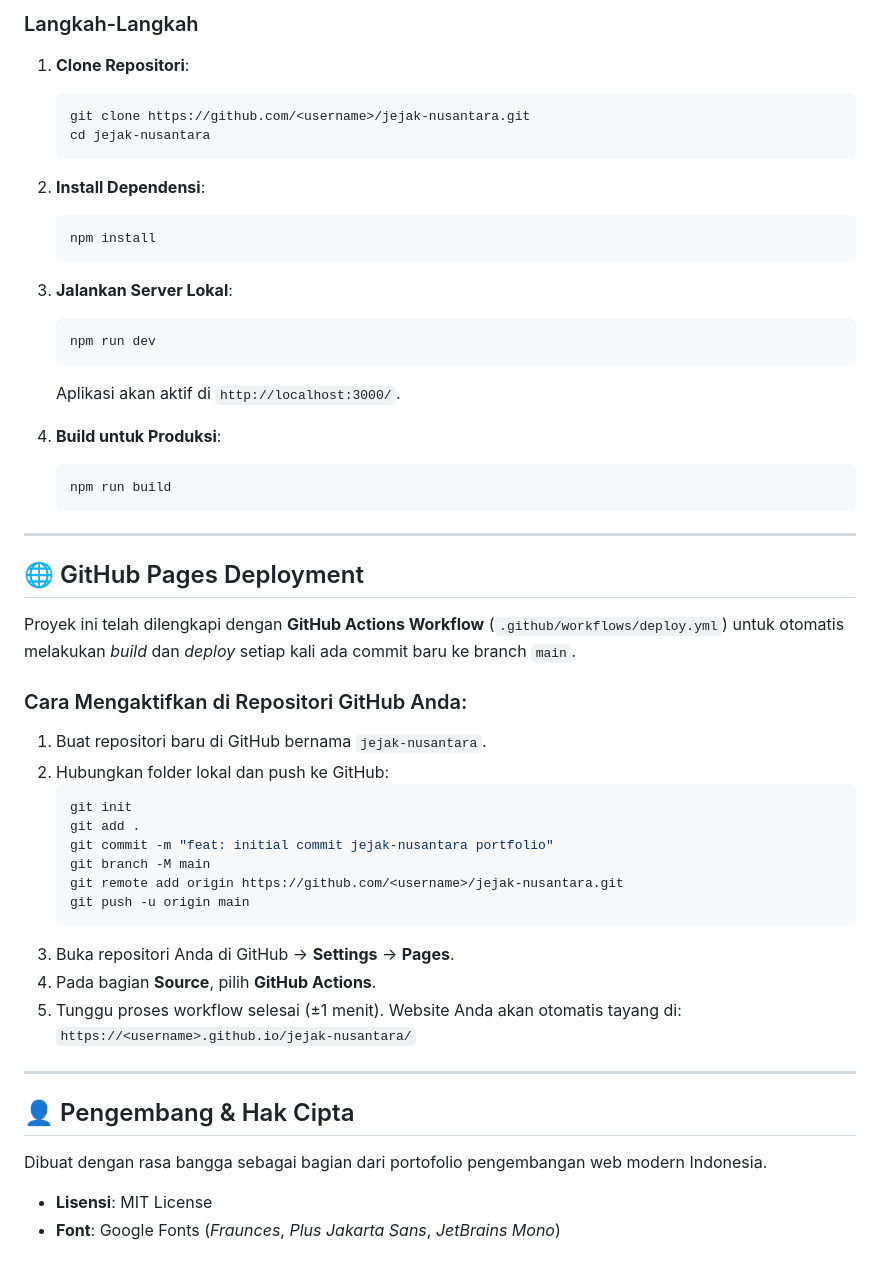
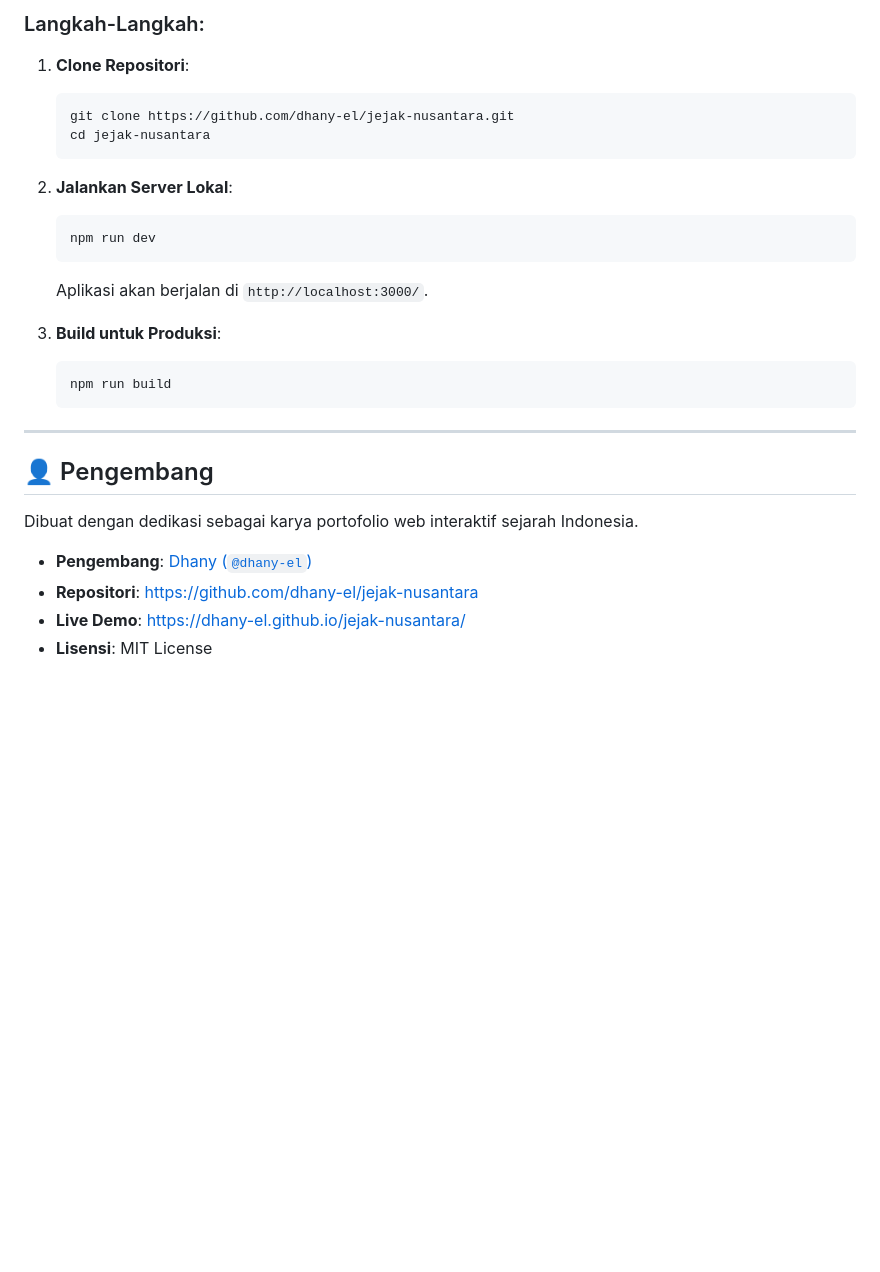
Before and after one commit to dhany-el/jejak-nusantara, a Markdown page: README.md, the part around one of its changes. Rendered like a GitHub page; blank space fills up the shorter version.

````diff
--- a/README.md
+++ b/README.md
@@ -94,56 +140,29 @@ Jejak Nusantara/
 
-### Langkah-Langkah
-
+### Langkah-Langkah:
 1. **Clone Repositori**:
    ```bash
-   git clone https://github.com/<username>/jejak-nusantara.git
+   git clone https://github.com/dhany-el/jejak-nusantara.git
    cd jejak-nusantara
    ```
 
-2. **Install Dependensi**:
-   ```bash
-   npm install
-   ```
-
-3. **Jalankan Server Lokal**:
+2. **Jalankan Server Lokal**:
    ```bash
    npm run dev
    ```
-   Aplikasi akan aktif di `http://localhost:3000/`.
+   Aplikasi akan berjalan di `http://localhost:3000/`.
 
-4. **Build untuk Produksi**:
+3. **Build untuk Produksi**:
    ```bash
    npm run build
    ```
 
 ---
 
-## 🌐 GitHub Pages Deployment
+## 👤 Pengembang
 
-Proyek ini telah dilengkapi dengan **GitHub Actions Workflow** (`.github/workflows/deploy.yml`) untuk otomatis melakukan *build* dan *deploy* setiap kali ada commit baru ke branch `main`.
+Dibuat dengan dedikasi sebagai karya portofolio web interaktif sejarah Indonesia.
 
-### Cara Mengaktifkan di Repositori GitHub Anda:
-
-1. Buat repositori baru di GitHub bernama `jejak-nusantara`.
-2. Hubungkan folder lokal dan push ke GitHub:
-   ```bash
-   git init
-   git add .
-   git commit -m "feat: initial commit jejak-nusantara portfolio"
-   git branch -M main
-   git remote add origin https://github.com/<username>/jejak-nusantara.git
-   git push -u origin main
-   ```
-3. Buka repositori Anda di GitHub -> **Settings** -> **Pages**.
-4. Pada bagian **Source**, pilih **GitHub Actions**.
-5. Tunggu proses workflow selesai (±1 menit). Website Anda akan otomatis tayang di:
-   `https://<username>.github.io/jejak-nusantara/`
-
----
-
-## 👤 Pengembang & Hak Cipta
-
-Dibuat dengan rasa bangga sebagai bagian dari portofolio pengembangan web modern Indonesia.
-
+- **Pengembang**: [Dhany (`@dhany-el`)](https://github.com/dhany-el)
+- **Repositori**: [https://github.com/dhany-el/jejak-nusantara](https://github.com/dhany-el/jejak-nusantara)
+- **Live Demo**: [https://dhany-el.github.io/jejak-nusantara/](https://dhany-el.github.io/jejak-nusantara/)
 - **Lisensi**: MIT License
-- **Font**: Google Fonts (*Fraunces*, *Plus Jakarta Sans*, *JetBrains Mono*)
````
Also changed, not shown: other parts of README.md (+100 -54 lines).
